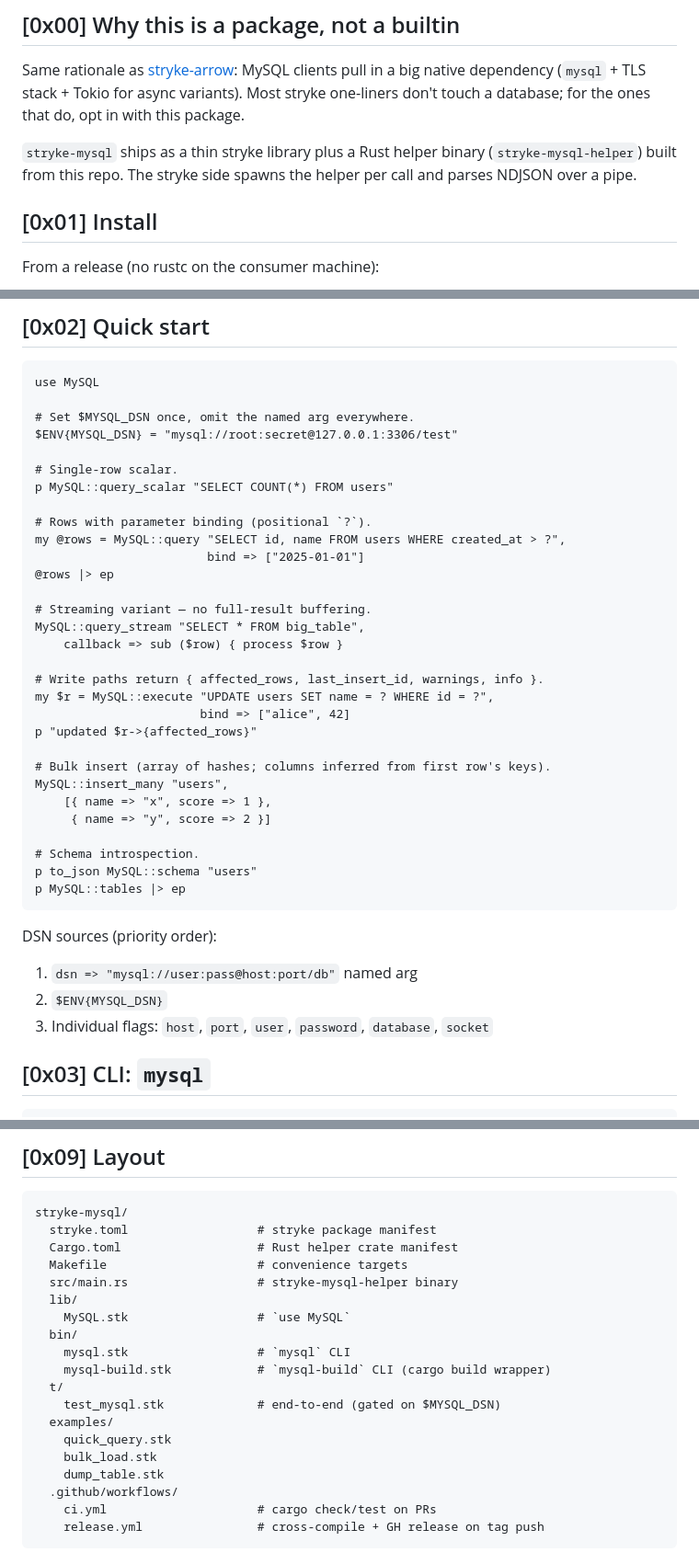
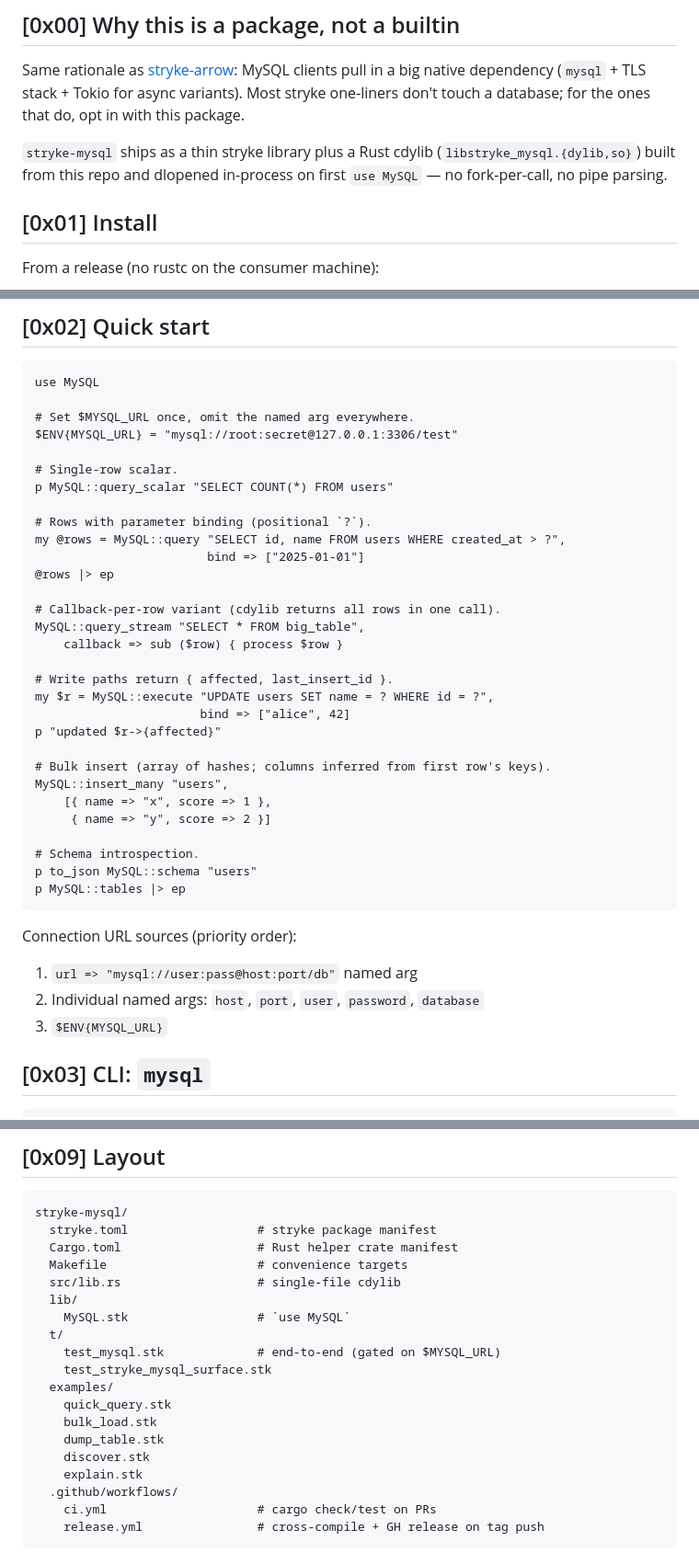
Before and after one commit to MenkeTechnologies/stryke-mysql, a Markdown page: README.md, 3 parts joined by grey strips. Shown at 92% size. Rendered like a GitHub page.

````diff
--- a/README.md
+++ b/README.md
@@ -46,9 +46,9 @@ big native dependency (`mysql` + TLS stack + Tokio for async variants). Most
 stryke one-liners don't touch a database; for the ones that do, opt in with
 this package.
 
-`stryke-mysql` ships as a thin stryke library plus a Rust helper binary
-(`stryke-mysql-helper`) built from this repo. The stryke side spawns the
-helper per call and parses NDJSON over a pipe.
+`stryke-mysql` ships as a thin stryke library plus a Rust cdylib
+(`libstryke_mysql.{dylib,so}`) built from this repo and dlopened
+in-process on first `use MySQL` — no fork-per-call, no pipe parsing.
 
 ## [0x01] Install
 
@@ -81,8 +81,8 @@ no fresh TCP+auth handshake.
 ```stryke
 use MySQL
 
-# Set $MYSQL_DSN once, omit the named arg everywhere.
-$ENV{MYSQL_DSN} = "mysql://root:secret@127.0.0.1:3306/test"
+# Set $MYSQL_URL once, omit the named arg everywhere.
+$ENV{MYSQL_URL} = "mysql://root:secret@127.0.0.1:3306/test"
 
 # Single-row scalar.
 p MySQL::query_scalar "SELECT COUNT(*) FROM users"
@@ -92,14 +92,14 @@ my @rows = MySQL::query "SELECT id, name FROM users WHERE created_at > ?",
                         bind => ["2025-01-01"]
 @rows |> ep
 
-# Streaming variant — no full-result buffering.
+# Callback-per-row variant (cdylib returns all rows in one call).
 MySQL::query_stream "SELECT * FROM big_table",
     callback => sub ($row) { process $row }
 
-# Write paths return { affected_rows, last_insert_id, warnings, info }.
+# Write paths return { affected, last_insert_id }.
 my $r = MySQL::execute "UPDATE users SET name = ? WHERE id = ?",
                        bind => ["alice", 42]
-p "updated $r->{affected_rows}"
+p "updated $r->{affected}"
 
 # Bulk insert (array of hashes; columns inferred from first row's keys).
 MySQL::insert_many "users",
@@ -111,11 +111,11 @@ p to_json MySQL::schema "users"
 p MySQL::tables |> ep
 ```
 
-DSN sources (priority order):
+Connection URL sources (priority order):
 
-1. `dsn => "mysql://user:pass@host:port/db"` named arg
-2. `$ENV{MYSQL_DSN}`
-3. Individual flags: `host`, `port`, `user`, `password`, `database`, `socket`
+1. `url => "mysql://user:pass@host:port/db"` named arg
+2. Individual named args: `host`, `port`, `user`, `password`, `database`
+3. `$ENV{MYSQL_URL}`
 
 ## [0x03] CLI: `mysql`
 
@@ -275,18 +278,18 @@ stryke-mysql/
   stryke.toml                  # stryke package manifest
   Cargo.toml                   # Rust helper crate manifest
   Makefile                     # convenience targets
-  src/main.rs                  # stryke-mysql-helper binary
+  src/lib.rs                   # single-file cdylib
   lib/
     MySQL.stk                  # `use MySQL`
-  bin/
-    mysql.stk                  # `mysql` CLI
-    mysql-build.stk            # `mysql-build` CLI (cargo build wrapper)
   t/
-    test_mysql.stk             # end-to-end (gated on $MYSQL_DSN)
+    test_mysql.stk             # end-to-end (gated on $MYSQL_URL)
+    test_stryke_mysql_surface.stk
   examples/
     quick_query.stk
     bulk_load.stk
     dump_table.stk
+    discover.stk
+    explain.stk
   .github/workflows/
     ci.yml                     # cargo check/test on PRs
     release.yml                # cross-compile + GH release on tag push
````
Also changed, not shown: other parts of README.md (+37 -34 lines).
